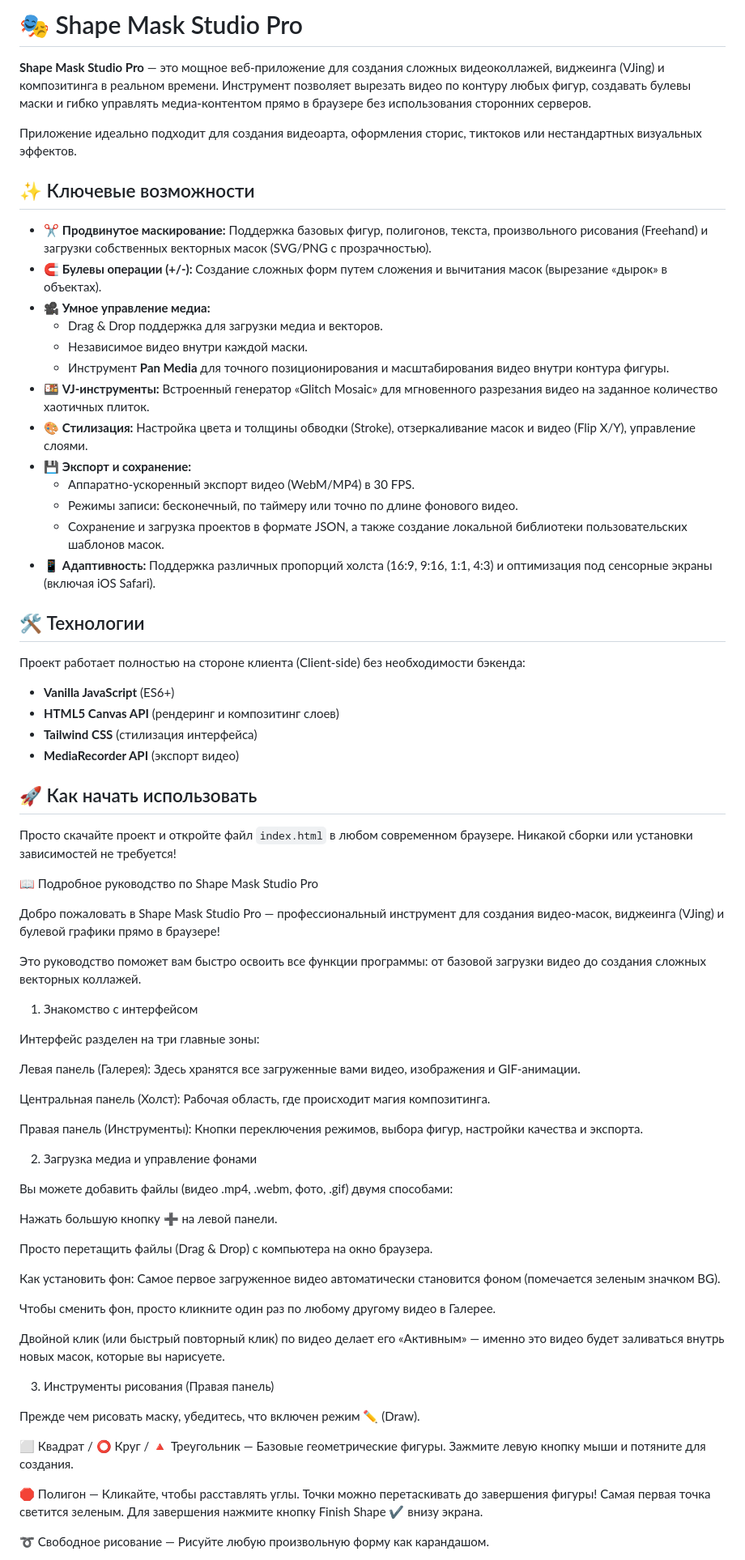
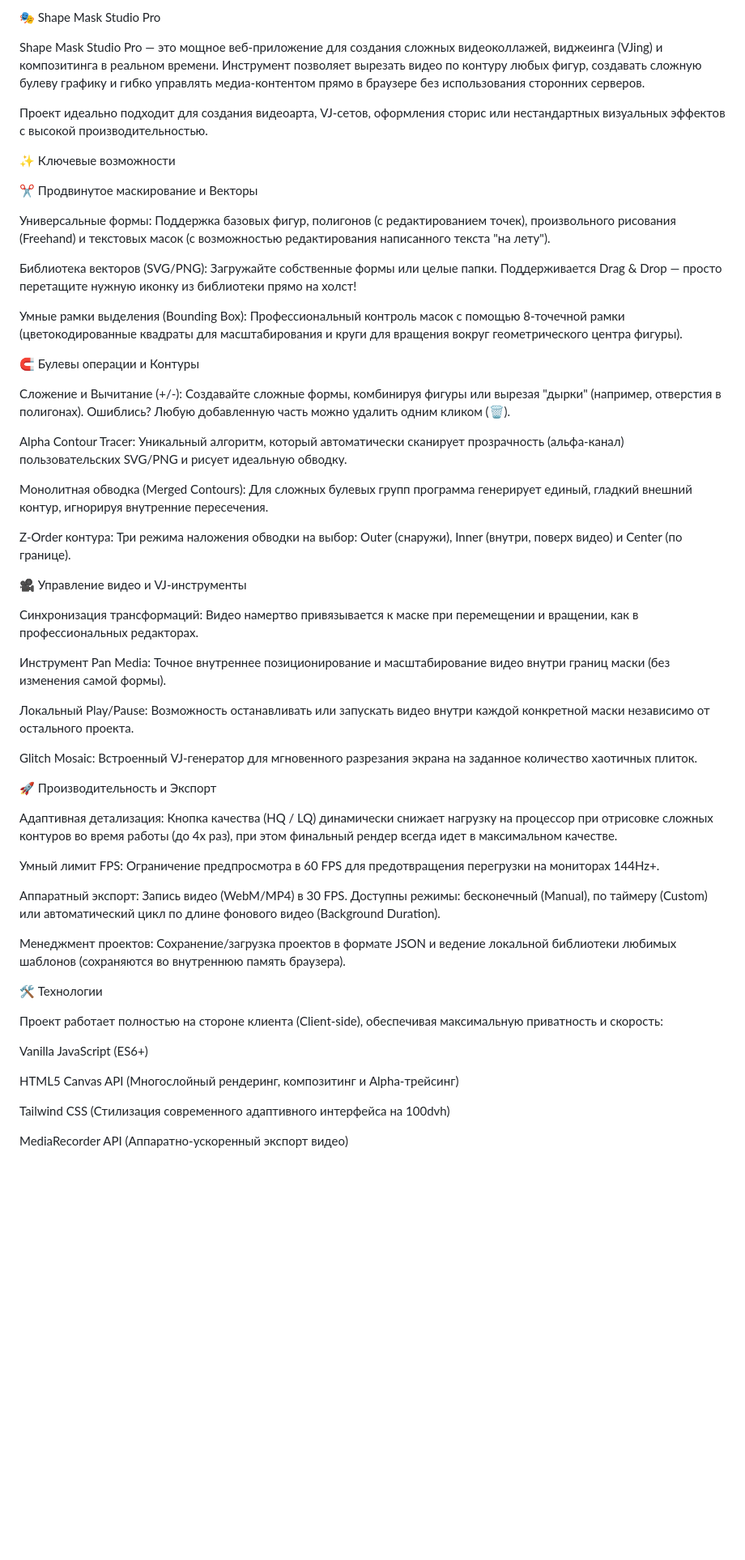
Before and after one commit to AlexMcKonst/shape_mask_studio_pro, a Markdown page: README.md, the part around one of its changes. Shown at 81% size. Drawn GitHub-style; blank space fills up the shorter version.

Commit message:
Обновить README с новыми возможностями и описанием
Обновлено описание и ключевые возможности приложения, улучшены формулировки и добавлены новые функции.

```diff
--- a/README.md
+++ b/README.md
@@ -1,84 +1,71 @@
-# 🎭 Shape Mask Studio Pro
+🎭 Shape Mask Studio Pro
 
-**Shape Mask Studio Pro** — это мощное веб-приложение для создания сложных видеоколлажей,
-виджеинга (VJing) и композитинга в реальном времени. Инструмент позволяет вырезать видео по контуру любых фигур,
-создавать булевы маски и гибко управлять медиа-контентом прямо в браузере без использования сторонних серверов.
+Shape Mask Studio Pro — это мощное веб-приложение для создания сложных видеоколлажей,
+виджеинга (VJing) и композитинга в реальном времени.
+Инструмент позволяет вырезать видео по контуру любых фигур, создавать сложную булеву графику
+и гибко управлять медиа-контентом прямо в браузере без использования сторонних серверов.
 
-Приложение идеально подходит для создания видеоарта, оформления сторис, тиктоков или нестандартных визуальных эффектов.
+Проект идеально подходит для создания видеоарта, VJ-сетов, оформления сторис
+или нестандартных визуальных эффектов с высокой производительностью.
 
-## ✨ Ключевые возможности
+✨ Ключевые возможности
 
-* ✂️ **Продвинутое маскирование:** Поддержка базовых фигур, полигонов, текста,
-  произвольного рисования (Freehand) и загрузки собственных векторных масок (SVG/PNG с прозрачностью).
-* 🧲 **Булевы операции (+/-):** Создание сложных форм путем сложения и вычитания масок (вырезание «дырок» в объектах).
-* 🎥 **Умное управление медиа:**
-  * Drag & Drop поддержка для загрузки медиа и векторов.
-  * Независимое видео внутри каждой маски.
-  * Инструмент **Pan Media** для точного позиционирования и масштабирования видео внутри контура фигуры.
-* 🍱 **VJ-инструменты:** Встроенный генератор «Glitch Mosaic» для мгновенного разрезания видео на заданное количество хаотичных плиток.
-* 🎨 **Стилизация:** Настройка цвета и толщины обводки (Stroke), отзеркаливание масок и видео (Flip X/Y), управление слоями.
-* 💾 **Экспорт и сохранение:**
-  * Аппаратно-ускоренный экспорт видео (WebM/MP4) в 30 FPS.
-  * Режимы записи: бесконечный, по таймеру или точно по длине фонового видео.
-  * Сохранение и загрузка проектов в формате JSON, а также создание локальной библиотеки пользовательских шаблонов масок.
-* 📱 **Адаптивность:** Поддержка различных пропорций холста (16:9, 9:16, 1:1, 4:3) и оптимизация под сенсорные экраны (включая iOS Safari).
+✂️ Продвинутое маскирование и Векторы
 
-## 🛠 Технологии
+Универсальные формы: Поддержка базовых фигур, полигонов (с редактированием точек), произвольного рисования (Freehand) и
+текстовых масок (с возможностью редактирования написанного текста "на лету").
 
-Проект работает полностью на стороне клиента (Client-side) без необходимости бэкенда:
-* **Vanilla JavaScript** (ES6+)
-* **HTML5 Canvas API** (рендеринг и композитинг слоев)
-* **Tailwind CSS** (стилизация интерфейса)
-* **MediaRecorder API** (экспорт видео)
+Библиотека векторов (SVG/PNG): Загружайте собственные формы или целые папки.
+Поддерживается Drag & Drop — просто перетащите нужную иконку из библиотеки прямо на холст!
 
-## 🚀 Как начать использовать
+Умные рамки выделения (Bounding Box): Профессиональный контроль масок с помощью 8-точечной рамки
+(цветокодированные квадраты для масштабирования и круги для вращения вокруг геометрического центра фигуры).
 
-Просто скачайте проект и откройте файл `index.html` в любом современном браузере.
-Никакой сборки или установки зависимостей не требуется!
+🧲 Булевы операции и Контуры
 
-📖 Подробное руководство по Shape Mask Studio Pro
+Сложение и Вычитание (+/-): Создавайте сложные формы, комбинируя фигуры или вырезая "дырки"
+(например, отверстия в полигонах). Ошиблись? Любую добавленную часть можно удалить одним кликом (🗑️).
 
-Добро пожаловать в Shape Mask Studio Pro — профессиональный инструмент для создания видео-масок,
-виджеинга (VJing) и булевой графики прямо в браузере!
+Alpha Contour Tracer: Уникальный алгоритм, который автоматически сканирует прозрачность (альфа-канал)
+пользовательских SVG/PNG и рисует идеальную обводку.
 
-Это руководство поможет вам быстро освоить все функции программы:
-от базовой загрузки видео до создания сложных векторных коллажей.
+Монолитная обводка (Merged Contours): Для сложных булевых групп программа генерирует единый,
+гладкий внешний контур, игнорируя внутренние пересечения.
 
-1. Знакомство с интерфейсом
+Z-Order контура: Три режима наложения обводки на выбор: Outer (снаружи), Inner (внутри, поверх видео) и Center (по границе).
 
-Интерфейс разделен на три главные зоны:
+🎥 Управление видео и VJ-инструменты
 
-Левая панель (Галерея): Здесь хранятся все загруженные вами видео, изображения и GIF-анимации.
+Синхронизация трансформаций: Видео намертво привязывается к маске при перемещении и вращении, как в профессиональных редакторах.
 
-Центральная панель (Холст): Рабочая область, где происходит магия композитинга.
+Инструмент Pan Media: Точное внутреннее позиционирование и масштабирование видео внутри границ маски (без изменения самой формы).
 
-Правая панель (Инструменты): Кнопки переключения режимов, выбора фигур, настройки качества и экспорта.
+Локальный Play/Pause: Возможность останавливать или запускать видео внутри каждой конкретной маски независимо от остального проекта.
 
-2. Загрузка медиа и управление фонами
+Glitch Mosaic: Встроенный VJ-генератор для мгновенного разрезания экрана на заданное количество хаотичных плиток.
 
-Вы можете добавить файлы (видео .mp4, .webm, фото, .gif) двумя способами:
+🚀 Производительность и Экспорт
 
-Нажать большую кнопку ➕ на левой панели.
+Адаптивная детализация: Кнопка качества (HQ / LQ) динамически снижает нагрузку на процессор
+при отрисовке сложных контуров во время работы (до 4х раз), при этом финальный рендер всегда идет в максимальном качестве.
 
-Просто перетащить файлы (Drag & Drop) с компьютера на окно браузера.
+Умный лимит FPS: Ограничение предпросмотра в 60 FPS для предотвращения перегрузки на мониторах 144Hz+.
 
-Как установить фон:
-Самое первое загруженное видео автоматически становится фоном (помечается зеленым значком BG).
+Аппаратный экспорт: Запись видео (WebM/MP4) в 30 FPS. Доступны режимы: бесконечный (Manual),
+по таймеру (Custom) или автоматический цикл по длине фонового видео (Background Duration).
 
-Чтобы сменить фон, просто кликните один раз по любому другому видео в Галерее.
+Менеджмент проектов: Сохранение/загрузка проектов в формате JSON
+и ведение локальной библиотеки любимых шаблонов (сохраняются во внутреннюю память браузера).
 
-Двойной клик (или быстрый повторный клик) по видео делает его «Активным» —
-именно это видео будет заливаться внутрь новых масок, которые вы нарисуете.
+🛠 Технологии
 
-3. Инструменты рисования (Правая панель)
+Проект работает полностью на стороне клиента (Client-side), обеспечивая максимальную приватность и скорость:
 
-Прежде чем рисовать маску, убедитесь, что включен режим ✏️ (Draw).
+Vanilla JavaScript (ES6+)
 
-⬜ Квадрат / ⭕ Круг / 🔺 Треугольник — Базовые геометрические фигуры.
-Зажмите левую кнопку мыши и потяните для создания.
+HTML5 Canvas API (Многослойный рендеринг, композитинг и Alpha-трейсинг)
 
-🛑 Полигон — Кликайте, чтобы расставлять углы. Точки можно перетаскивать до завершения фигуры!
-    Самая первая точка светится зеленым. Для завершения нажмите кнопку Finish Shape ✔️ внизу экрана.
+Tailwind CSS (Стилизация современного адаптивного интерфейса на 100dvh)
 
-➰ Свободное рисование — Рисуйте любую произвольную форму как карандашом.
+MediaRecorder API (Аппаратно-ускоренный экспорт видео)
 
```
Also changed, not shown: other parts of README.md (+6 -70 lines).
